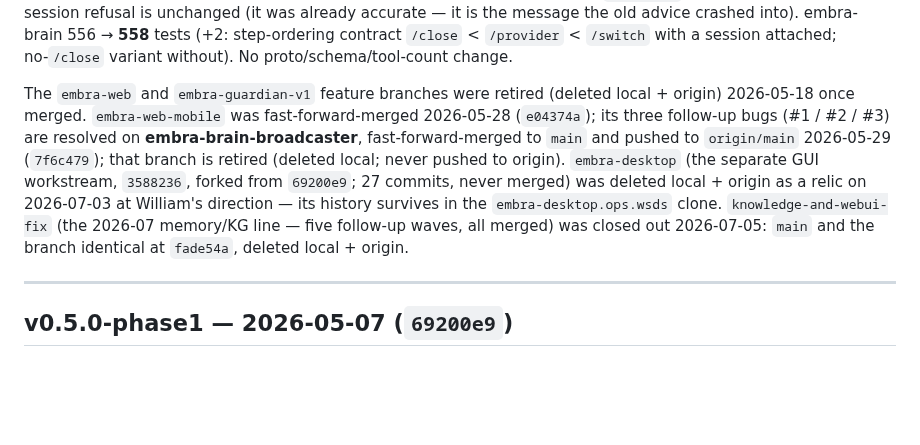
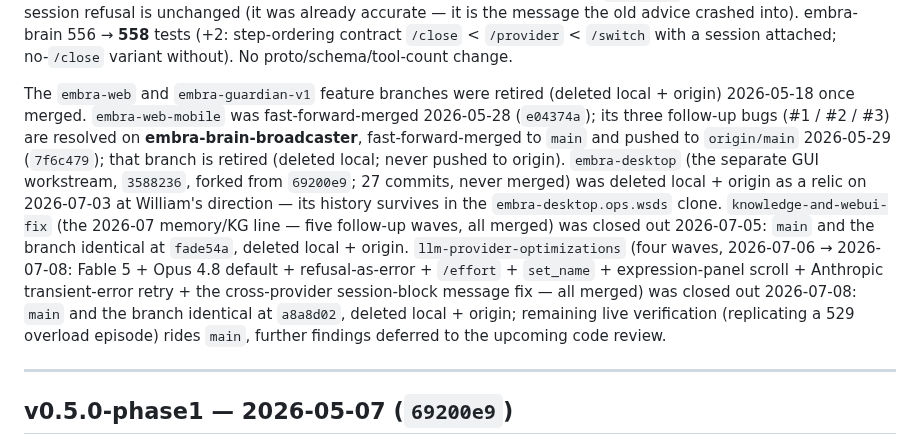
Before and after one commit to Ward-Software-Defined-Systems/embraOS, a Markdown page: docs/CHANGE-LOG.md, the part around the change. GitHub-like rendering; blank space fills up the shorter version.

Commit message:
docs(change-log): llm-provider-optimizations close-out note in branch topology
Co-Authored-By: Claude Fable 5 <noreply@anthropic.com>

```diff
--- a/docs/CHANGE-LOG.md
+++ b/docs/CHANGE-LOG.md
@@ -89,7 +89,7 @@ Chronological merge log for `main`, anchored on tagged releases. Each entry's he
 
 **Cross-provider session-block message spells out the full navigation (branch `llm-provider-optimizations`, 2026-07-08).** Operator-reported: attaching or `/switch`ing to a session pinned to a different provider printed "Use `/provider {kind}` to continue, or `/new <name>` to start a fresh session" — but `/provider` refuses to run while a session is active, so following the advice bounced the operator into a second refusal ("Cannot switch providers while a session is active… Run /close to close it first"). The three block sites (`SessionAttach`, `/switch`, and the `switch_session` gRPC RPC — previously three hand-rolled variants) now share one state-aware `cross_provider_block_message()`: with a session attached it names the full sequence — `/close` (detaches the named current session), then `/provider {kind}`, then `/switch {name}` — and with no active session it skips the `/close` step (there `/provider` works directly); both variants keep the `/new <name>` stay-on-current-provider alternative and now name BOTH providers instead of only the session's. The `/provider` command's own active-session refusal is unchanged (it was already accurate — it is the message the old advice crashed into). embra-brain 556 → **558** tests (+2: step-ordering contract `/close` < `/provider` < `/switch` with a session attached; no-`/close` variant without). No proto/schema/tool-count change.
 
-The `embra-web` and `embra-guardian-v1` feature branches were retired (deleted local + origin) 2026-05-18 once merged. `embra-web-mobile` was fast-forward-merged 2026-05-28 (`e04374a`); its three follow-up bugs (#1 / #2 / #3) are resolved on **embra-brain-broadcaster**, fast-forward-merged to `main` and pushed to `origin/main` 2026-05-29 (`7f6c479`); that branch is retired (deleted local; never pushed to origin). `embra-desktop` (the separate GUI workstream, `3588236`, forked from `69200e9`; 27 commits, never merged) was deleted local + origin as a relic on 2026-07-03 at William's direction — its history survives in the `embra-desktop.ops.wsds` clone. `knowledge-and-webui-fix` (the 2026-07 memory/KG line — five follow-up waves, all merged) was closed out 2026-07-05: `main` and the branch identical at `fade54a`, deleted local + origin.
+The `embra-web` and `embra-guardian-v1` feature branches were retired (deleted local + origin) 2026-05-18 once merged. `embra-web-mobile` was fast-forward-merged 2026-05-28 (`e04374a`); its three follow-up bugs (#1 / #2 / #3) are resolved on **embra-brain-broadcaster**, fast-forward-merged to `main` and pushed to `origin/main` 2026-05-29 (`7f6c479`); that branch is retired (deleted local; never pushed to origin). `embra-desktop` (the separate GUI workstream, `3588236`, forked from `69200e9`; 27 commits, never merged) was deleted local + origin as a relic on 2026-07-03 at William's direction — its history survives in the `embra-desktop.ops.wsds` clone. `knowledge-and-webui-fix` (the 2026-07 memory/KG line — five follow-up waves, all merged) was closed out 2026-07-05: `main` and the branch identical at `fade54a`, deleted local + origin. `llm-provider-optimizations` (four waves, 2026-07-06 → 2026-07-08: Fable 5 + Opus 4.8 default + refusal-as-error + `/effort` + `set_name` + expression-panel scroll + Anthropic transient-error retry + the cross-provider session-block message fix — all merged) was closed out 2026-07-08: `main` and the branch identical at `a8a8d02`, deleted local + origin; remaining live verification (replicating a 529 overload episode) rides `main`, further findings deferred to the upcoming code review.
 
 ---
 
```
